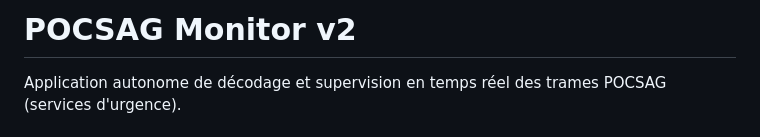
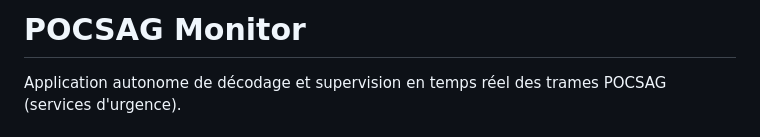
Before and after one commit to RouXx67/pocsag, a Markdown page: README.md, the part around the change. Drawn GitHub-style.

Commit message:
Update project title in README
Removed version number from project title.

```diff
--- a/README.md
+++ b/README.md
@@ -1,4 +1,4 @@
-# POCSAG Monitor v2
+# POCSAG Monitor
 
 Application autonome de décodage et supervision en temps réel des trames POCSAG (services d'urgence).
 
```
